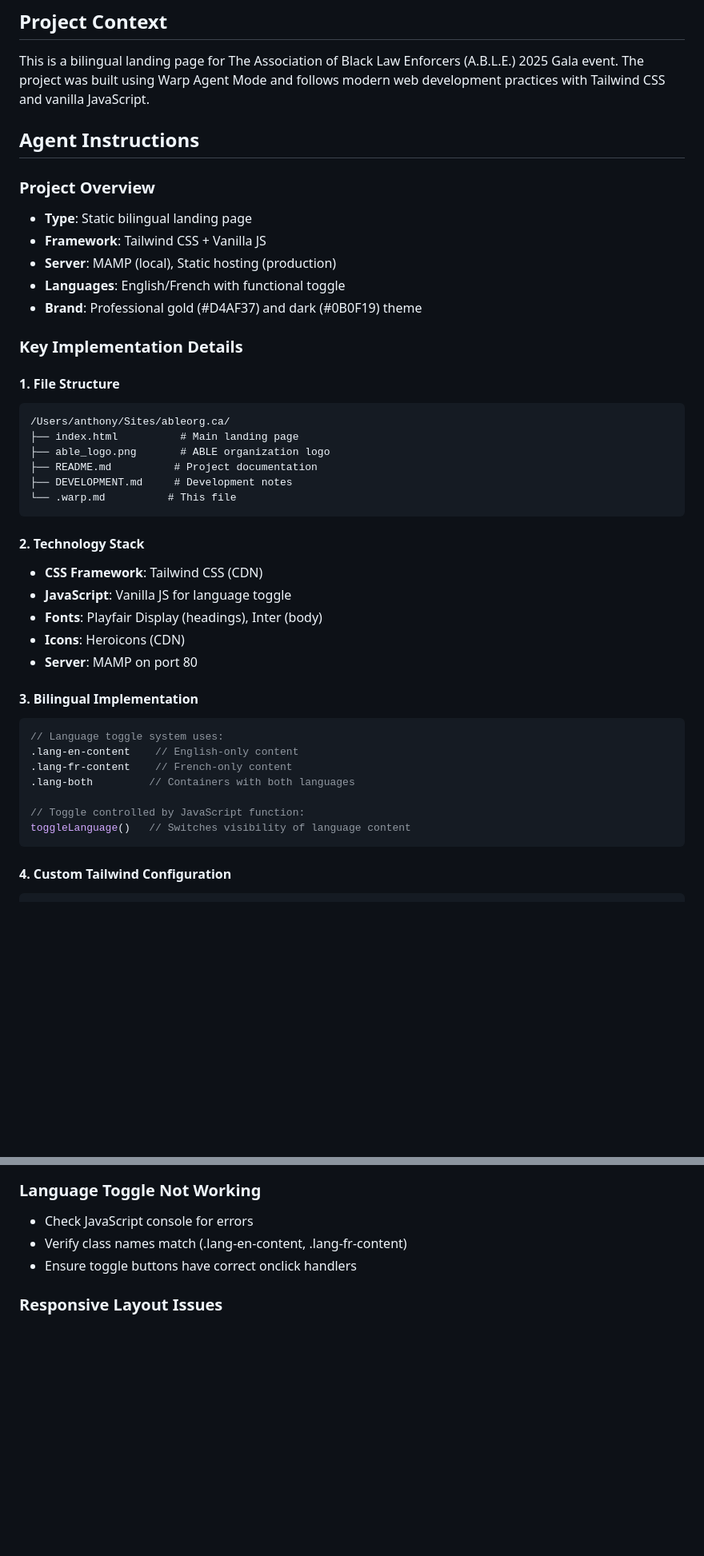
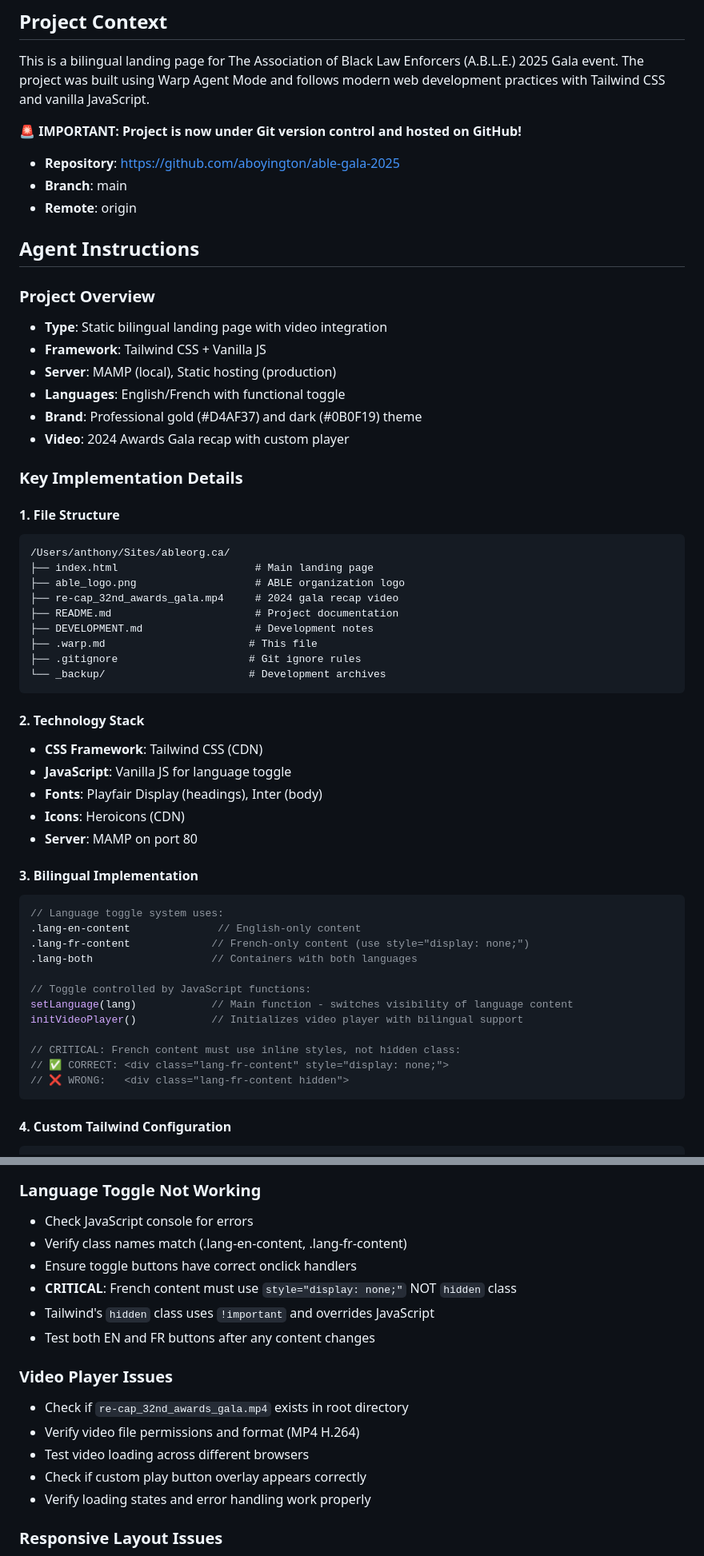
Before and after one commit to aboyington/able-gala-2025, a Markdown page: .warp.md, 2 parts joined by grey strips. Shown at 80% size. Rendered like a GitHub page; blank space fills up the shorter version.

````diff
--- a/.warp.md
+++ b/.warp.md
@@ -4,25 +4,34 @@
 
 This is a bilingual landing page for The Association of Black Law Enforcers (A.B.L.E.) 2025 Gala event. The project was built using Warp Agent Mode and follows modern web development practices with Tailwind CSS and vanilla JavaScript.
 
+**🚨 IMPORTANT: Project is now under Git version control and hosted on GitHub!**
+- **Repository**: https://github.com/aboyington/able-gala-2025
+- **Branch**: main
+- **Remote**: origin
+
 ## Agent Instructions
 
 ### Project Overview
-- **Type**: Static bilingual landing page
+- **Type**: Static bilingual landing page with video integration
 - **Framework**: Tailwind CSS + Vanilla JS
 - **Server**: MAMP (local), Static hosting (production)
 - **Languages**: English/French with functional toggle
 - **Brand**: Professional gold (#D4AF37) and dark (#0B0F19) theme
+- **Video**: 2024 Awards Gala recap with custom player
 
 ### Key Implementation Details
 
 #### 1. File Structure
 ```
 /Users/anthony/Sites/ableorg.ca/
-├── index.html          # Main landing page
-├── able_logo.png       # ABLE organization logo
-├── README.md          # Project documentation
-├── DEVELOPMENT.md     # Development notes
-└── .warp.md          # This file
+├── index.html                      # Main landing page
+├── able_logo.png                   # ABLE organization logo
+├── re-cap_32nd_awards_gala.mp4     # 2024 gala recap video
+├── README.md                       # Project documentation
+├── DEVELOPMENT.md                  # Development notes
+├── .warp.md                       # This file
+├── .gitignore                     # Git ignore rules
+└── _backup/                       # Development archives
 ```
 
 #### 2. Technology Stack
@@ -35,12 +44,17 @@ This is a bilingual landing page for The Association of Black Law Enforcers (A.B
 #### 3. Bilingual Implementation
 ```javascript
 // Language toggle system uses:
-.lang-en-content    // English-only content
-.lang-fr-content    // French-only content
-.lang-both         // Containers with both languages
+.lang-en-content              // English-only content
+.lang-fr-content             // French-only content (use style="display: none;")
+.lang-both                   // Containers with both languages
 
-// Toggle controlled by JavaScript function:
-toggleLanguage()   // Switches visibility of language content
+// Toggle controlled by JavaScript functions:
+setLanguage(lang)            // Main function - switches visibility of language content
+initVideoPlayer()            // Initializes video player with bilingual support
+
+// CRITICAL: French content must use inline styles, not hidden class:
+// ✅ CORRECT: <div class="lang-fr-content" style="display: none;">
+// ❌ WRONG:   <div class="lang-fr-content hidden">
 ```
 
 #### 4. Custom Tailwind Configuration
@@ -140,6 +185,16 @@ cd /Users/anthony/Sites/ableorg.ca
 - Check JavaScript console for errors
 - Verify class names match (.lang-en-content, .lang-fr-content)
 - Ensure toggle buttons have correct onclick handlers
+- **CRITICAL**: French content must use `style="display: none;"` NOT `hidden` class
+- Tailwind's `hidden` class uses `!important` and overrides JavaScript
+- Test both EN and FR buttons after any content changes
+
+### Video Player Issues
+- Check if `re-cap_32nd_awards_gala.mp4` exists in root directory
+- Verify video file permissions and format (MP4 H.264)
+- Test video loading across different browsers
+- Check if custom play button overlay appears correctly
+- Verify loading states and error handling work properly
 
 ### Responsive Layout Issues
 - Use Tailwind responsive prefixes (sm:, md:, lg:)
````
Also changed, not shown: other parts of .warp.md (+86 -9 lines).
